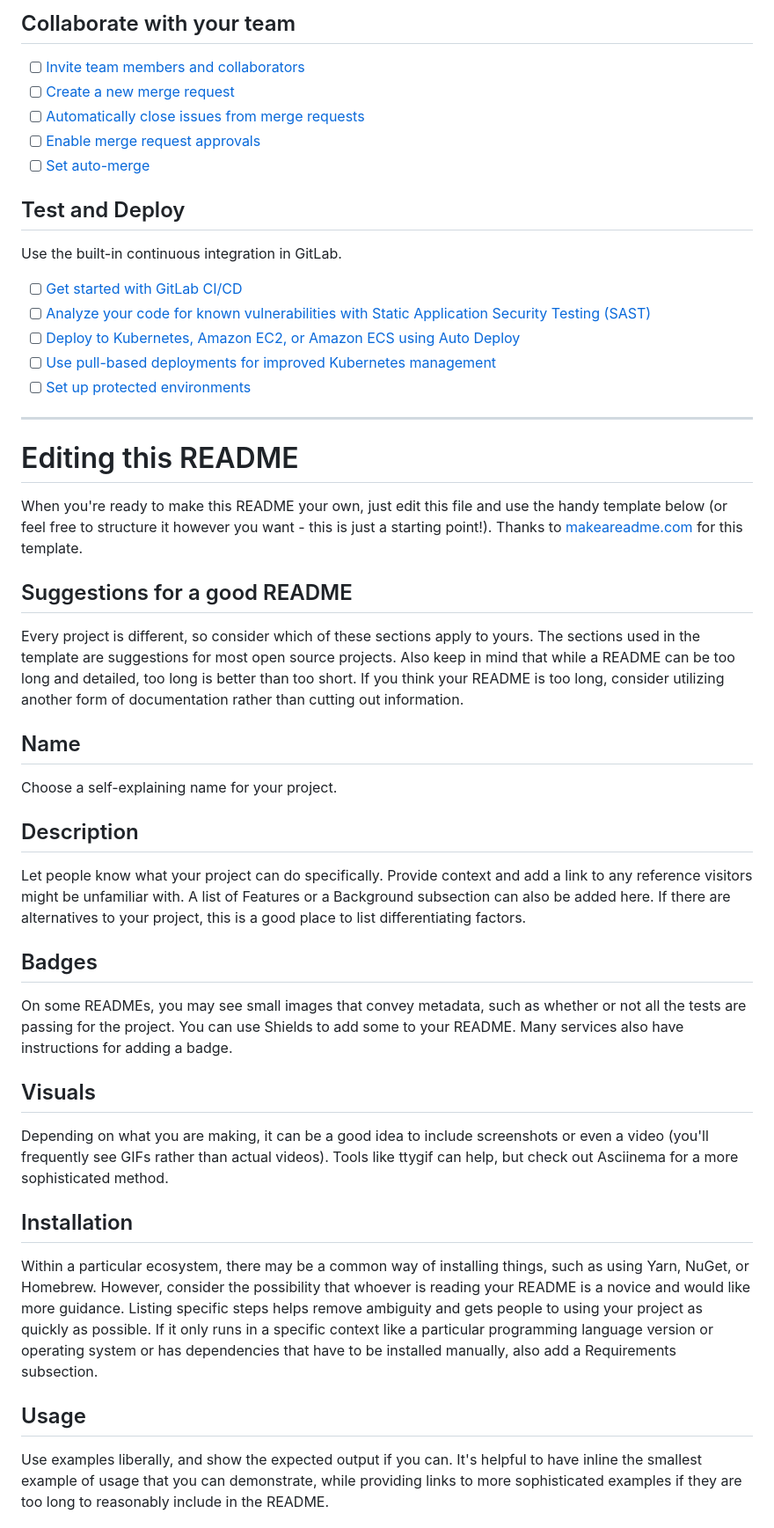
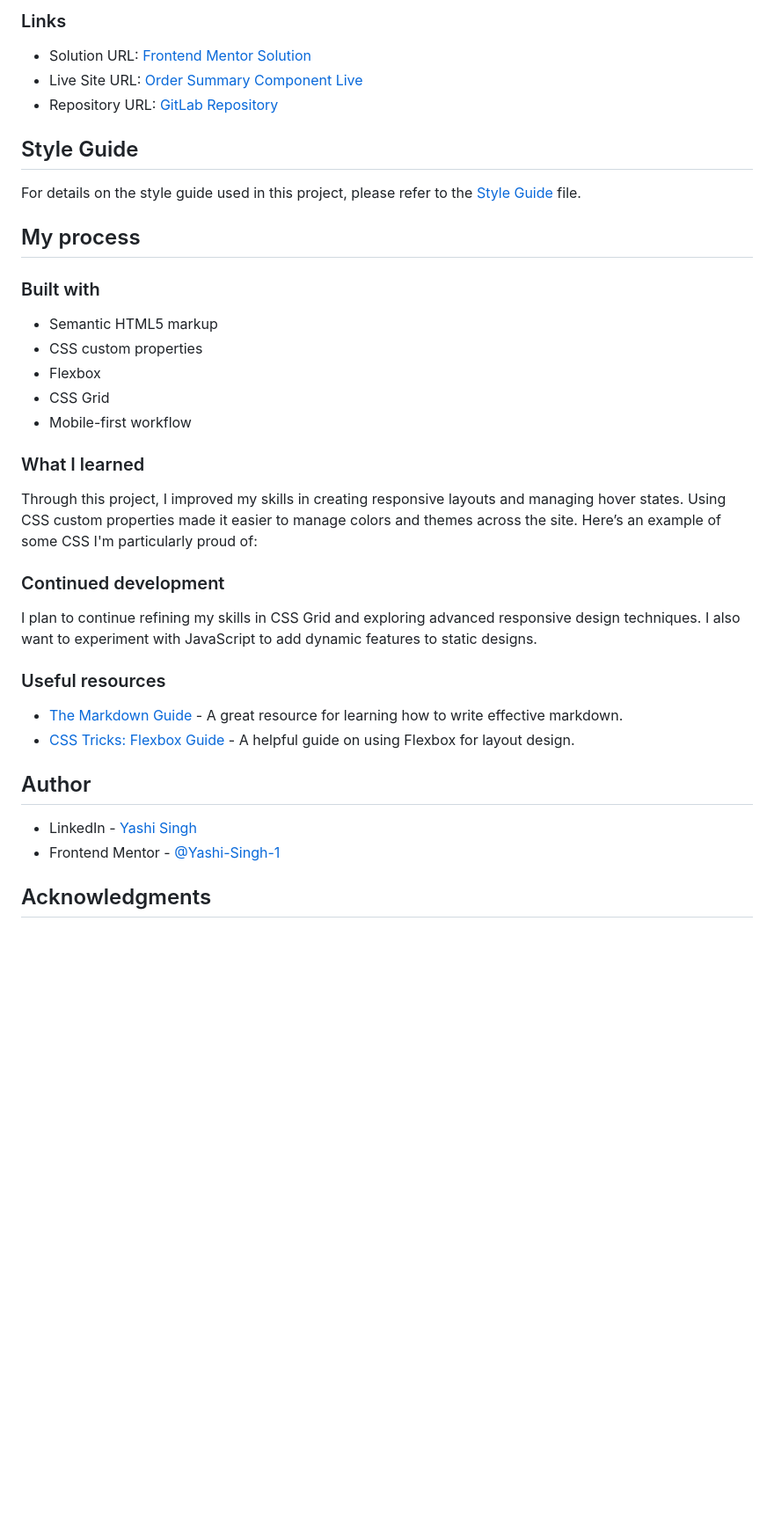
Before and after one commit to Yashi-Singh-9/Order-Summary-Component, a Markdown page: README.md, the part around one of its changes. Shown at 88% size. Drawn GitHub-style; blank space fills up the shorter version.

```diff
--- a/README.md
+++ b/README.md
@@ -26,47 +41,41 @@ git push -uf origin main
 
-## Collaborate with your team
+### Links
 
-- [ ] [Invite team members and collaborators](https://docs.gitlab.com/ee/user/project/members/)
-- [ ] [Create a new merge request](https://docs.gitlab.com/ee/user/project/merge_requests/creating_merge_requests.html)
-- [ ] [Automatically close issues from merge requests](https://docs.gitlab.com/ee/user/project/issues/managing_issues.html#closing-issues-automatically)
-- [ ] [Enable merge request approvals](https://docs.gitlab.com/ee/user/project/merge_requests/approvals/)
-- [ ] [Set auto-merge](https://docs.gitlab.com/ee/user/project/merge_requests/merge_when_pipeline_succeeds.html)
+- Solution URL: [Frontend Mentor Solution](https://www.frontendmentor.io/solutions/order-summary-component-Euhi2OlYk6)
+- Live Site URL: [Order Summary Component Live](https://order-summary-component-solutions.netlify.app/)
+- Repository URL: [GitLab Repository](https://gitlab.com/Yashi-Singh-9/order-summary-component.git)
 
-## Test and Deploy
+## Style Guide
 
-Use the built-in continuous integration in GitLab.
+For details on the style guide used in this project, please refer to the [Style Guide](styleguide.md) file.
 
-- [ ] [Get started with GitLab CI/CD](https://docs.gitlab.com/ee/ci/quick_start/index.html)
-- [ ] [Analyze your code for known vulnerabilities with Static Application Security Testing (SAST)](https://docs.gitlab.com/ee/user/application_security/sast/)
-- [ ] [Deploy to Kubernetes, Amazon EC2, or Amazon ECS using Auto Deploy](https://docs.gitlab.com/ee/topics/autodevops/requirements.html)
-- [ ] [Use pull-based deployments for improved Kubernetes management](https://docs.gitlab.com/ee/user/clusters/agent/)
-- [ ] [Set up protected environments](https://docs.gitlab.com/ee/ci/environments/protected_environments.html)
+## My process
 
-***
+### Built with
 
-# Editing this README
+- Semantic HTML5 markup
+- CSS custom properties
+- Flexbox
+- CSS Grid
+- Mobile-first workflow
 
-When you're ready to make this README your own, just edit this file and use the handy template below (or feel free to structure it however you want - this is just a starting point!). Thanks to [makeareadme.com](https://www.makeareadme.com/) for this template.
+### What I learned
 
-## Suggestions for a good README
+Through this project, I improved my skills in creating responsive layouts and managing hover states. Using CSS custom properties made it easier to manage colors and themes across the site. Here’s an example of some CSS I'm particularly proud of:
 
-Every project is different, so consider which of these sections apply to yours. The sections used in the template are suggestions for most open source projects. Also keep in mind that while a README can be too long and detailed, too long is better than too short. If you think your README is too long, consider utilizing another form of documentation rather than cutting out information.
+### Continued development
 
-## Name
-Choose a self-explaining name for your project.
+I plan to continue refining my skills in CSS Grid and exploring advanced responsive design techniques. I also want to experiment with JavaScript to add dynamic features to static designs.
 
-## Description
-Let people know what your project can do specifically. Provide context and add a link to any reference visitors might be unfamiliar with. A list of Features or a Background subsection can also be added here. If there are alternatives to your project, this is a good place to list differentiating factors.
+### Useful resources
 
-## Badges
-On some READMEs, you may see small images that convey metadata, such as whether or not all the tests are passing for the project. You can use Shields to add some to your README. Many services also have instructions for adding a badge.
+- [The Markdown Guide](https://www.markdownguide.org/) - A great resource for learning how to write effective markdown.
+- [CSS Tricks: Flexbox Guide](https://css-tricks.com/snippets/css/a-guide-to-flexbox/) - A helpful guide on using Flexbox for layout design.
 
-## Visuals
-Depending on what you are making, it can be a good idea to include screenshots or even a video (you'll frequently see GIFs rather than actual videos). Tools like ttygif can help, but check out Asciinema for a more sophisticated method.
+## Author
 
-## Installation
-Within a particular ecosystem, there may be a common way of installing things, such as using Yarn, NuGet, or Homebrew. However, consider the possibility that whoever is reading your README is a novice and would like more guidance. Listing specific steps helps remove ambiguity and gets people to using your project as quickly as possible. If it only runs in a specific context like a particular programming language version or operating system or has dependencies that have to be installed manually, also add a Requirements subsection.
+- LinkedIn - [Yashi Singh](https://www.linkedin.com/in/yashi-singh-b4143a246)
+- Frontend Mentor - [@Yashi-Singh-1](https://www.frontendmentor.io/profile/Yashi-Singh-1)
 
-## Usage
-Use examples liberally, and show the expected output if you can. It's helpful to have inline the smallest example of usage that you can demonstrate, while providing links to more sophisticated examples if they are too long to reasonably include in the README.
+## Acknowledgments
 
```
Also changed, not shown: other parts of README.md (+31 -36 lines).
